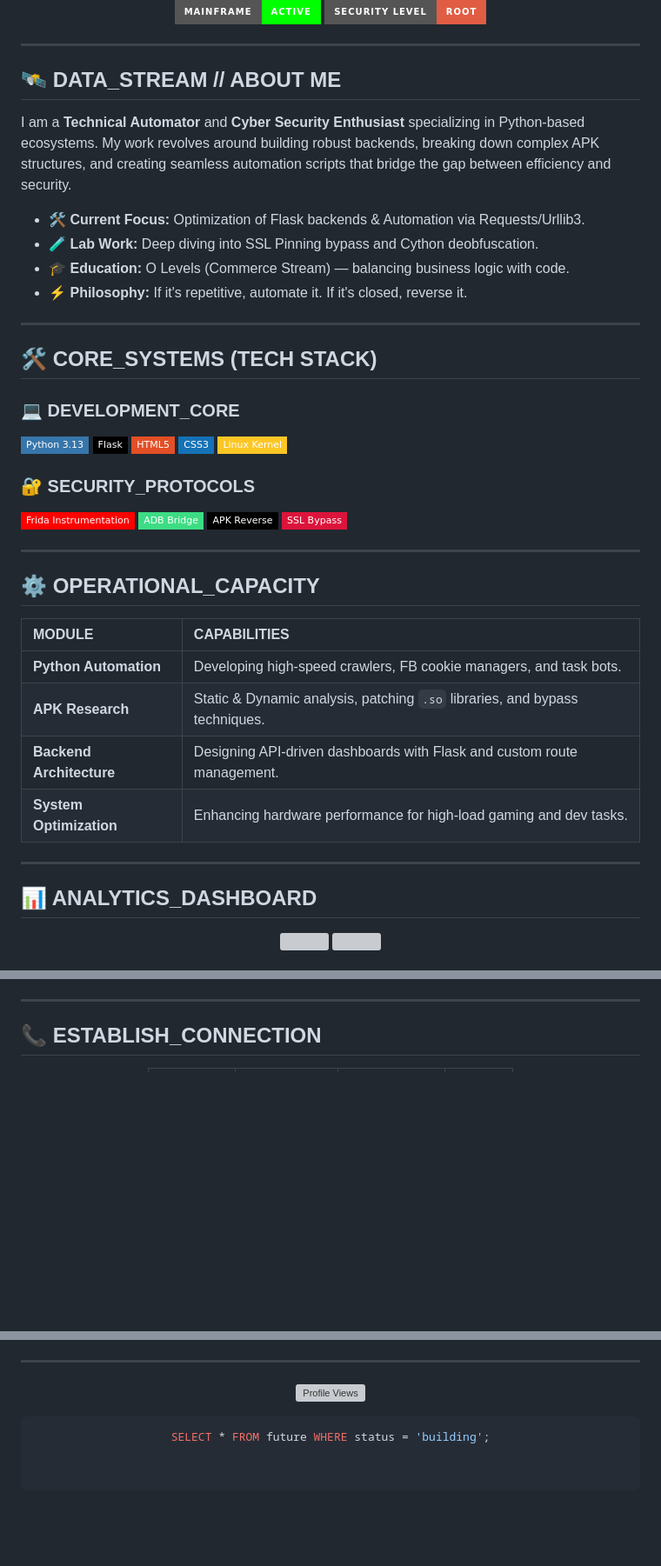
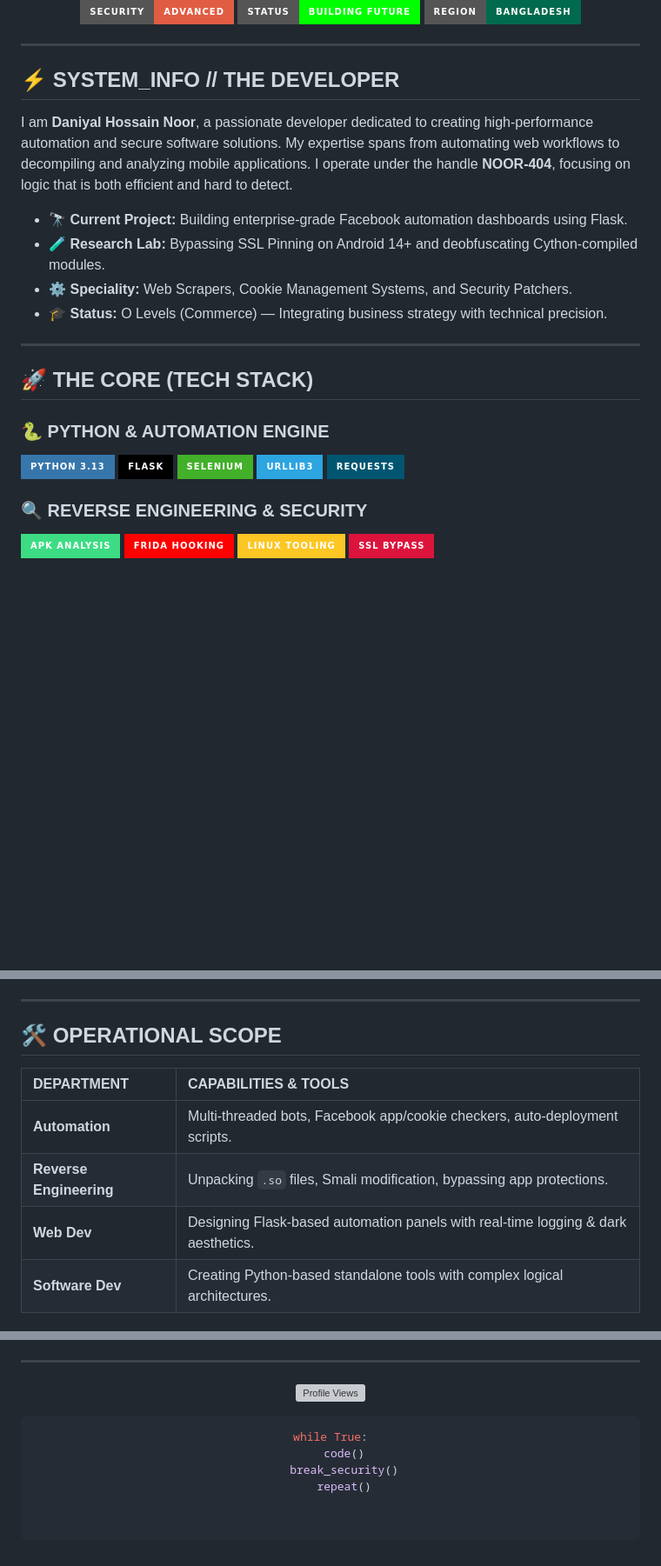
Before and after one commit to NOOR-404/NOOR-404, a Markdown page: README.md, 3 parts joined by grey strips. Shown at 87% size. GitHub-like rendering; badges without logos; blank space fills up the shorter version; grey boxes are pictures that could not be loaded.

````diff
--- a/README.md
+++ b/README.md
@@ -6,57 +6,41 @@
 
 <p align="center">
-  <img src="https://img.shields.io/badge/Mainframe-Active-00FF00?style=for-the-badge&logo=codesandbox&logoColor=white" />
-  <img src="https://img.shields.io/badge/Security_Level-Root-red?style=for-the-badge&logo=hackthebox&logoColor=white" />
+  <img src="https://img.shields.io/badge/Security-Advanced-red?style=for-the-badge&logo=spyderide&logoColor=white" />
+  <img src="https://img.shields.io/badge/Status-Building_Future-00FF00?style=for-the-badge&logo=statuspage&logoColor=white" />
+  <img src="https://img.shields.io/badge/Region-Bangladesh-006A4E?style=for-the-badge&logo=googlemaps&logoColor=white" />
 </p>
 
 </div>
 
 ---
 
-## 🛰️ DATA_STREAM // ABOUT ME
-I am a **Technical Automator** and **Cyber Security Enthusiast** specializing in Python-based ecosystems. My work revolves around building robust backends, breaking down complex APK structures, and creating seamless automation scripts that bridge the gap between efficiency and security.
+## ⚡ SYSTEM_INFO // THE DEVELOPER
 
-- 🛠️ **Current Focus:** Optimization of Flask backends & Automation via Requests/Urllib3.
-- 🧪 **Lab Work:** Deep diving into SSL Pinning bypass and Cython deobfuscation.
-- 🎓 **Education:** O Levels (Commerce Stream) — balancing business logic with code.
-- ⚡ **Philosophy:** If it's repetitive, automate it. If it's closed, reverse it.
+I am **Daniyal Hossain Noor**, a passionate developer dedicated to creating high-performance automation and secure software solutions. My expertise spans from automating web workflows to decompiling and analyzing mobile applications. I operate under the handle **NOOR-404**, focusing on logic that is both efficient and hard to detect.
+
+- 🔭 **Current Project:** Building enterprise-grade Facebook automation dashboards using Flask.
+- 🧪 **Research Lab:** Bypassing SSL Pinning on Android 14+ and deobfuscating Cython-compiled modules.
+- ⚙️ **Speciality:** Web Scrapers, Cookie Management Systems, and Security Patchers.
+- 🎓 **Status:** O Levels (Commerce) — Integrating business strategy with technical precision.
 
 ---
 
-## 🛠️ CORE_SYSTEMS (TECH STACK)
+## 🚀 THE CORE (TECH STACK)
 
-### 💻 DEVELOPMENT_CORE
-![Python](https://img.shields.io/badge/Python_3.13-3776AB?style=flat-square&logo=python&logoColor=white)
-![Flask](https://img.shields.io/badge/Flask-000000?style=flat-square&logo=flask&logoColor=white)
-![HTML5](https://img.shields.io/badge/HTML5-E34F26?style=flat-square&logo=html5&logoColor=white)
-![CSS3](https://img.shields.io/badge/CSS3-1572B6?style=flat-square&logo=css3&logoColor=white)
-![Linux](https://img.shields.io/badge/Linux_Kernel-FCC624?style=flat-square&logo=linux&logoColor=black)
-
-### 🔐 SECURITY_PROTOCOLS
-![Frida](https://img.shields.io/badge/Frida_Instrumentation-FF0000?style=flat-square&logo=python&logoColor=white)
-![ADB](https://img.shields.io/badge/ADB_Bridge-3DDC84?style=flat-square&logo=android&logoColor=white)
-![Reverse Engineering](https://img.shields.io/badge/APK_Reverse-000000?style=flat-square&logo=android&logoColor=white)
-![SSL](https://img.shields.io/badge/SSL_Bypass-DC143C?style=flat-square&logo=securityscorecard&logoColor=white)
-
----
-
-## ⚙️ OPERATIONAL_CAPACITY
-
-| MODULE | CAPABILITIES |
-| :--- | :--- |
-| **Python Automation** | Developing high-speed crawlers, FB cookie managers, and task bots. |
-| **APK Research** | Static & Dynamic analysis, patching `.so` libraries, and bypass techniques. |
-| **Backend Architecture** | Designing API-driven dashboards with Flask and custom route management. |
-| **System Optimization** | Enhancing hardware performance for high-load gaming and dev tasks. |
-
----
-
-## 📊 ANALYTICS_DASHBOARD
-
-<div align="center">
-  <img src="https://github-readme-stats.vercel.app/api?username=NOOR-404&theme=transparent&text_color=00f2ff&title_color=ffffff&icon_color=00f2ff&show_icons=true&hide_border=true" width="48%" />
-  <img src="https://github-readme-stats.vercel.app/api/top-langs/?username=NOOR-404&theme=transparent&text_color=00f2ff&title_color=ffffff&layout=compact&hide_border=true" width="48%" />
+### 🐍 PYTHON & AUTOMATION ENGINE
+<div align="left">
+  <img src="https://img.shields.io/badge/Python_3.13-3776AB?style=for-the-badge&logo=python&logoColor=white" />
+  <img src="https://img.shields.io/badge/Flask-000000?style=for-the-badge&logo=flask&logoColor=white" />
+  <img src="https://img.shields.io/badge/Selenium-43B02A?style=for-the-badge&logo=selenium&logoColor=white" />
+  <img src="https://img.shields.io/badge/Urllib3-2CA5E0?style=for-the-badge&logo=python&logoColor=white" />
+  <img src="https://img.shields.io/badge/Requests-005571?style=for-the-badge&logo=python&logoColor=white" />
 </div>
 
-<br/>
+### 🔍 REVERSE ENGINEERING & SECURITY
+<div align="left">
+  <img src="https://img.shields.io/badge/APK_Analysis-3DDC84?style=for-the-badge&logo=android&logoColor=white" />
+  <img src="https://img.shields.io/badge/Frida_Hooking-FF0000?style=for-the-badge&logo=python&logoColor=white" />
+  <img src="https://img.shields.io/badge/Linux_Tooling-FCC624?style=for-the-badge&logo=linux&logoColor=black" />
+  <img src="https://img.shields.io/badge/SSL_Bypass-DC143C?style=for-the-badge&logo=hackthebox&logoColor=white" />
+</div>
 
@@ -66,7 +54,12 @@ I am a **Technical Automator** and **Cyber Security Enthusiast** specializing in
 
 ---
 
-## 📞 ESTABLISH_CONNECTION
+## 🛠️ OPERATIONAL SCOPE
 
-<div align="center">
+| DEPARTMENT | CAPABILITIES & TOOLS |
+| :--- | :--- |
+| **Automation** | Multi-threaded bots, Facebook app/cookie checkers, auto-deployment scripts. |
+| **Reverse Engineering** | Unpacking `.so` files, Smali modification, bypassing app protections. |
+| **Web Dev** | Designing Flask-based automation panels with real-time logging & dark aesthetics. |
+| **Software Dev** | Creating Python-based standalone tools with complex logical architectures. |
 
@@ -83,3 +106,6 @@ I am a **Technical Automator** and **Cyber Security Enthusiast** specializing in
 
-```sql
-SELECT * FROM future WHERE status = 'building';
+```python
+while True:
+    code()
+    break_security()
+    repeat()
````
Also changed, not shown: other parts of README.md (+41 -7 lines).
